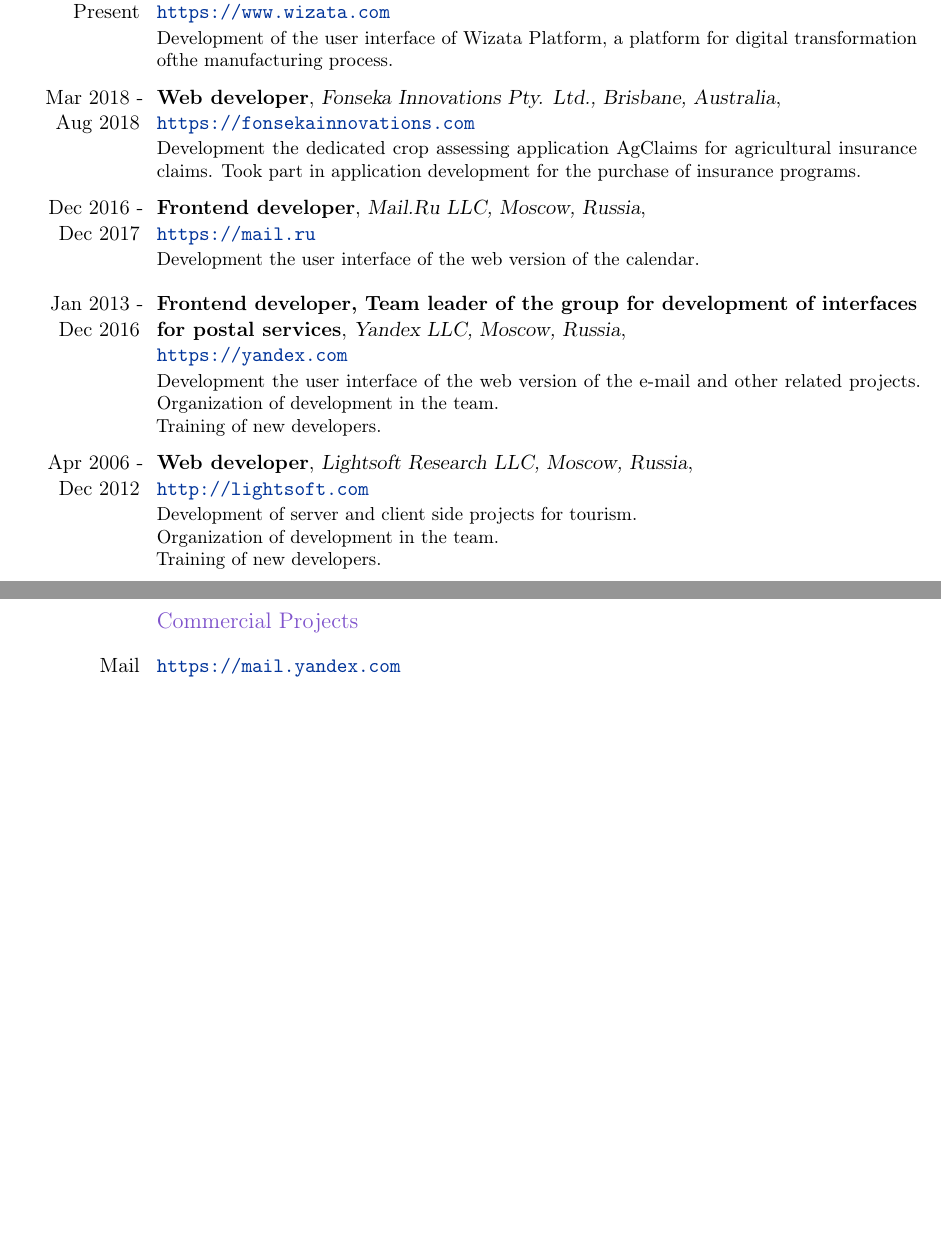
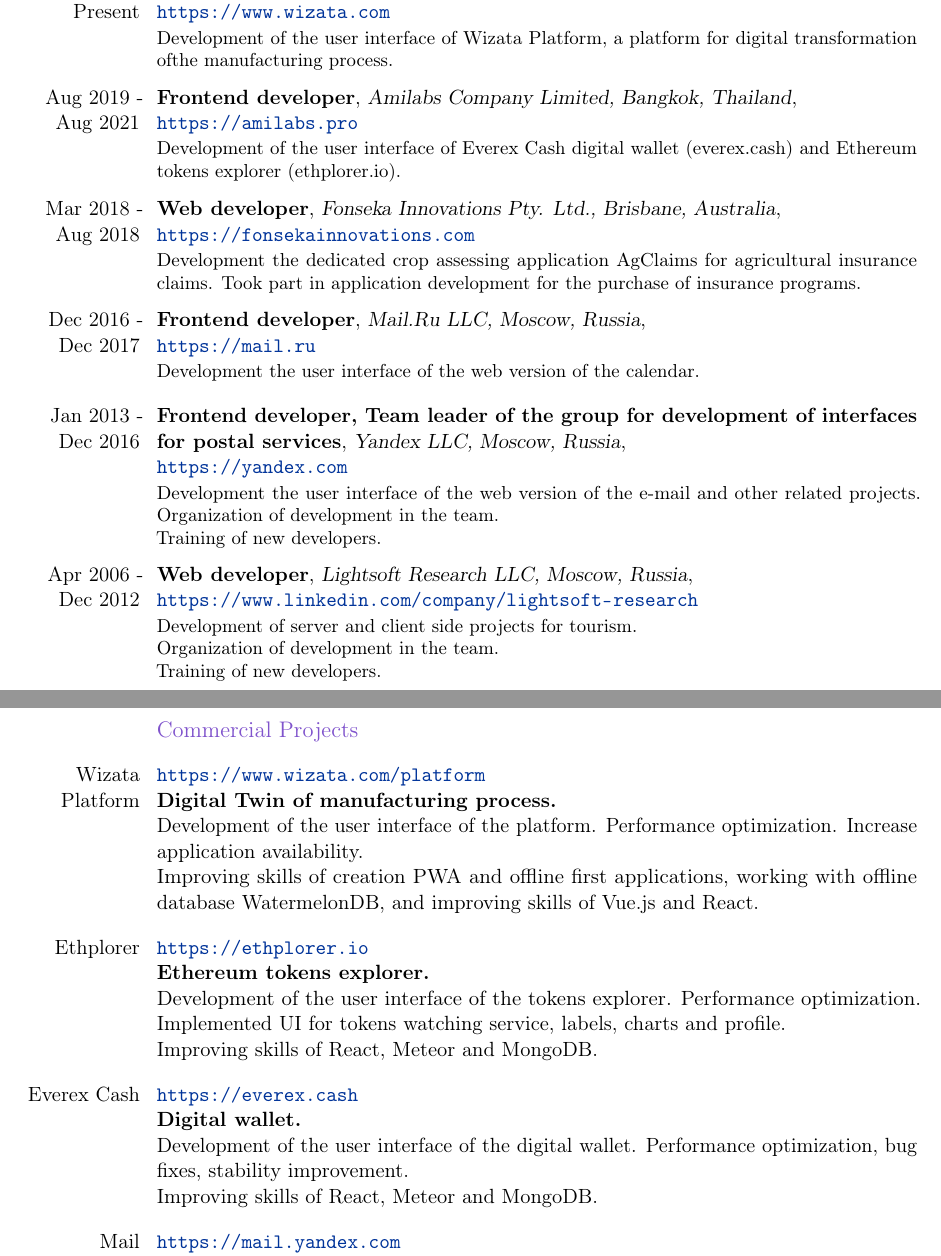
Before and after one commit to Katochimoto/cv, a LaTeX CV (cv.tex): two parts of pages 2 and 3 of 4, joined at a grey line, cut so that both start at the same text, the shorter picture padded with empty space. Compiled offline with pdfLaTeX.

Commit message:
Update cv

```diff
--- a/cv.tex
+++ b/cv.tex
@@ -80,6 +80,12 @@
   {\newline{}\url{https://www.wizata.com}}{}
   {Development of the user interface of Wizata Platform, a platform for digital transformation ofthe manufacturing process.}
 \cventry
+  {Aug 2019 - Aug 2021}
+  {Frontend developer}
+  {Amilabs Company Limited, Bangkok, Thailand}
+  {\newline{}\url{https://amilabs.pro}}{}
+  {Development of the user interface of Everex Cash digital wallet (everex.cash) and Ethereum tokens explorer (ethplorer.io).}
+\cventry
   {Mar 2018 - Aug 2018}
   {Web developer}
   {Fonseka Innovations Pty. Ltd., Brisbane, Australia}
@@ -104,7 +110,7 @@
   {Apr 2006 - Dec 2012}
   {Web developer}
   {Lightsoft Research LLC, Moscow, Russia}
-  {\newline{}\url{http://lightsoft.com}}{}
+  {\newline{}\url{https://www.linkedin.com/company/lightsoft-research}}{}
   {Development of server and client side projects for tourism.\newline{}
   Organization of development in the team.\newline{}
   Training of new developers.}
@@ -113,6 +119,24 @@
 
 \section{Projects}
   \subsection{Commercial Projects}
+  \cvline
+    {Wizata Platform}
+    {\url{https://www.wizata.com/platform}\newline{}
+    \textbf{Digital Twin of manufacturing process.}\newline{}
+    Development of the user interface of the platform. Performance optimization. Increase application availability.\newline{}
+    Improving skills of creation PWA and offline first applications, working with offline database WatermelonDB, and improving skills of Vue.js and React.}
+  \cvline
+    {Ethplorer}
+    {\url{https://ethplorer.io}\newline{}
+    \textbf{Ethereum tokens explorer.}\newline{}
+    Development of the user interface of the tokens explorer. Performance optimization. Implemented UI for tokens watching service, labels, charts and profile.\newline{}
+    Improving skills of React, Meteor and MongoDB.}
+  \cvline
+    {Everex Cash}
+    {\url{https://everex.cash}\newline{}
+    \textbf{Digital wallet.}\newline{}
+    Development of the user interface of the digital wallet. Performance optimization, bug fixes, stability improvement.\newline{}
+    Improving skills of React, Meteor and MongoDB.}
   \cvline
     {Mail}
     {\url{https://mail.yandex.com}\newline{}
```
Also changed, not shown: cv_full.tex (+1 -1 lines), cv.tex (5 more changed lines).
